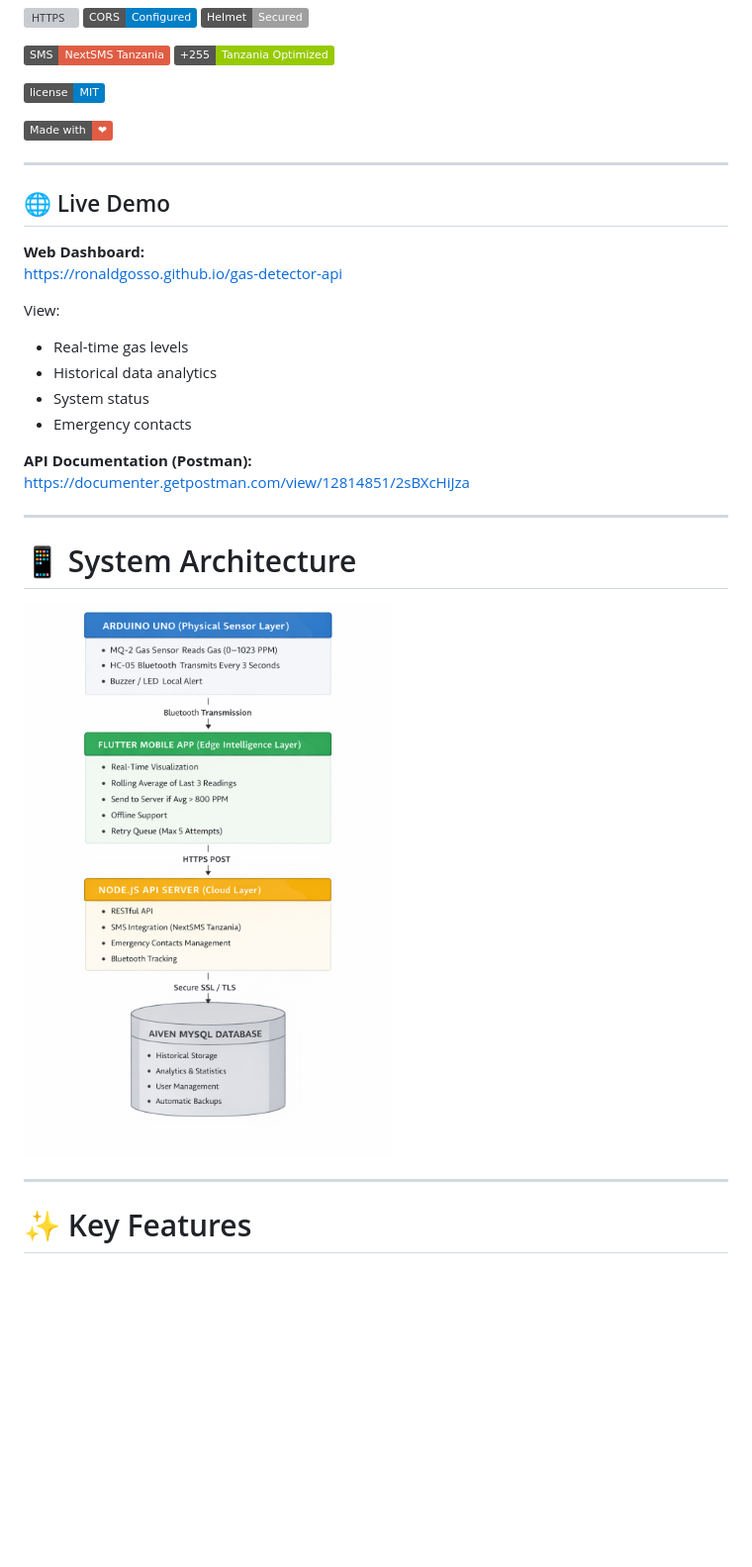
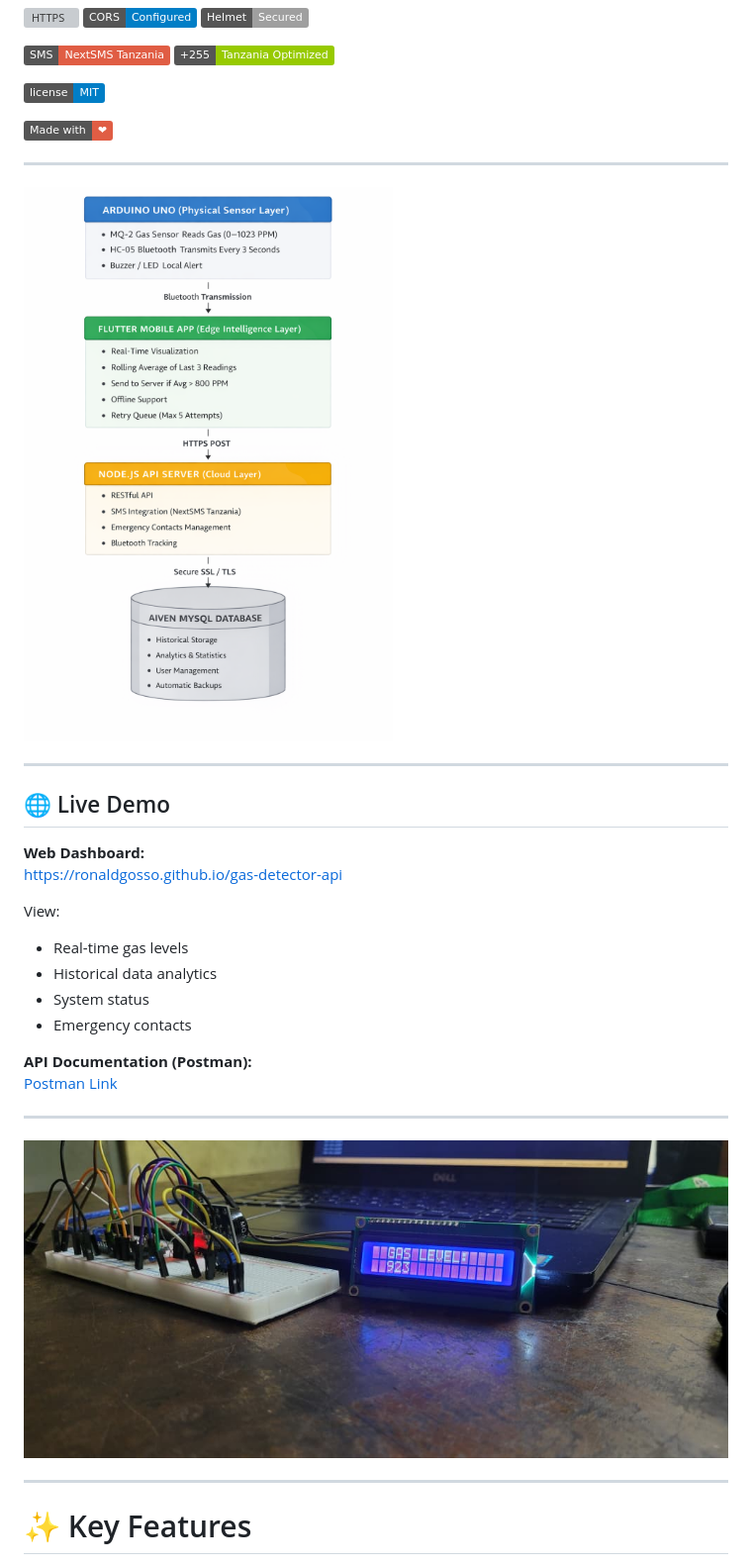
Before and after one commit to ronaldgosso/gas-detector-api, a Markdown page: README.md, the part around the change. Shown at 99% size. Drawn GitHub-style; pictures changed too: src/gaslevel.jpeg (added); badges without logos; blank space fills up the shorter version; grey boxes are pictures that could not be loaded.

Commit message:
feat: Add gas level image and improve README layout and Postman link formatting.

```diff
--- a/README.md
+++ b/README.md
@@ -46,6 +46,10 @@ This system provides **real-time gas detection**, **edge intelligence processing
 
 ---
 
+![System Architecture](src/arch.png)
+
+---
+
 ## 🌐 Live Demo
 
 **Web Dashboard:**
@@ -58,14 +62,12 @@ View:
 - Emergency contacts
 
 **API Documentation (Postman):**
-https://documenter.getpostman.com/view/12814851/2sBXcHiJza
+[Postman Link](https://documenter.getpostman.com/view/12814851/2sBXcHiJza)
 
 
 ---
 
-# 📱 System Architecture
-
-![System Architecture](src/arch.png)
+![Gas Level](src/gaslevel.jpeg)
 
 ---
 
```
